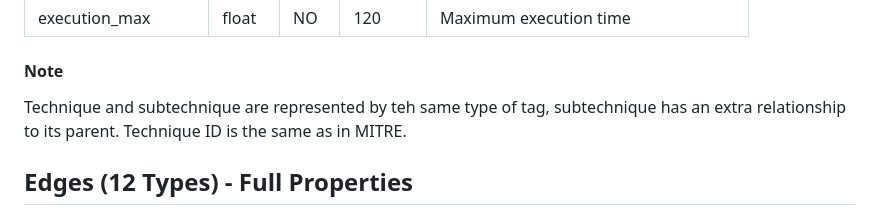
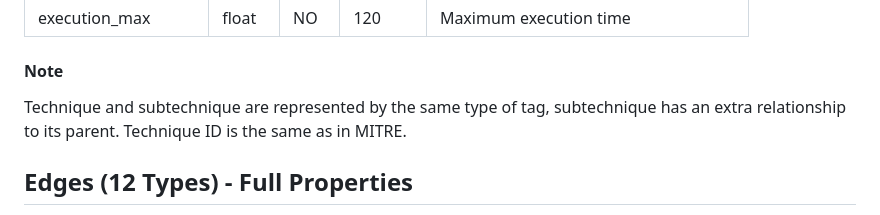
Before and after one commit to 94d44027/ESP-data, a Markdown page: ESP01_NebulaGraph 3.md, the part around the change. GitHub-like rendering.

```diff
--- a/ESP01_NebulaGraph 3.md
+++ b/ESP01_NebulaGraph 3.md
@@ -141,7 +141,7 @@ Represents Mitre Technique/Subtechnique
 | execution_min         | float   | NO   | 0.1667  | Minimum execution time                       |
 | execution_max         | float   | NO   | 120     | Maximum execution time                       |
 #### Note
-Technique and subtechnique are represented by teh same type of tag, subtechnique has an extra relationship to its parent.
+Technique and subtechnique are represented by the same type of tag, subtechnique has an extra relationship to its parent.
 Technique ID is the same as in MITRE.
 
 
```
